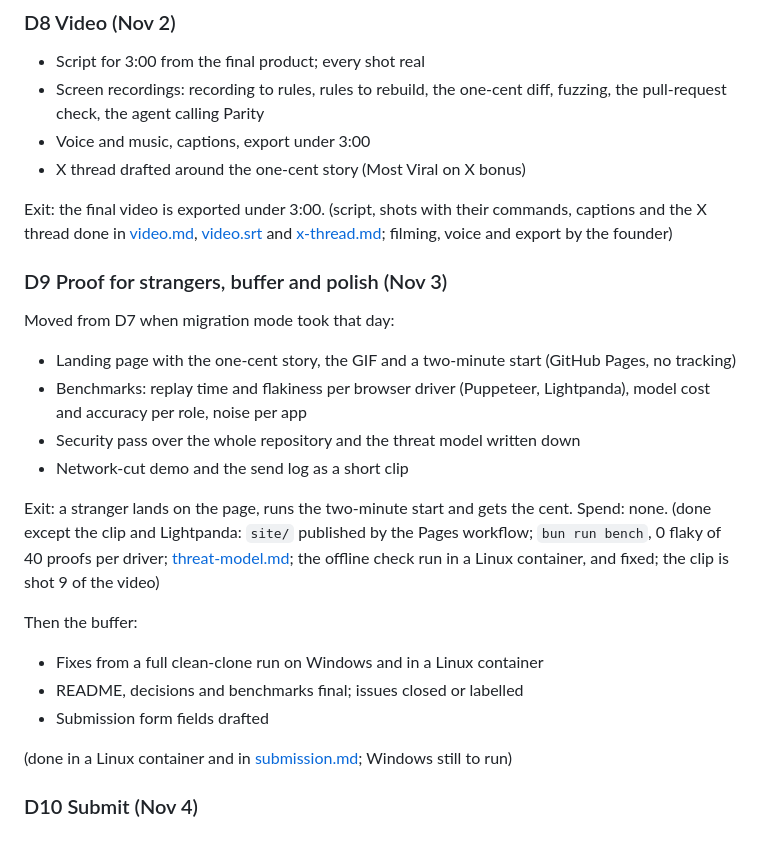
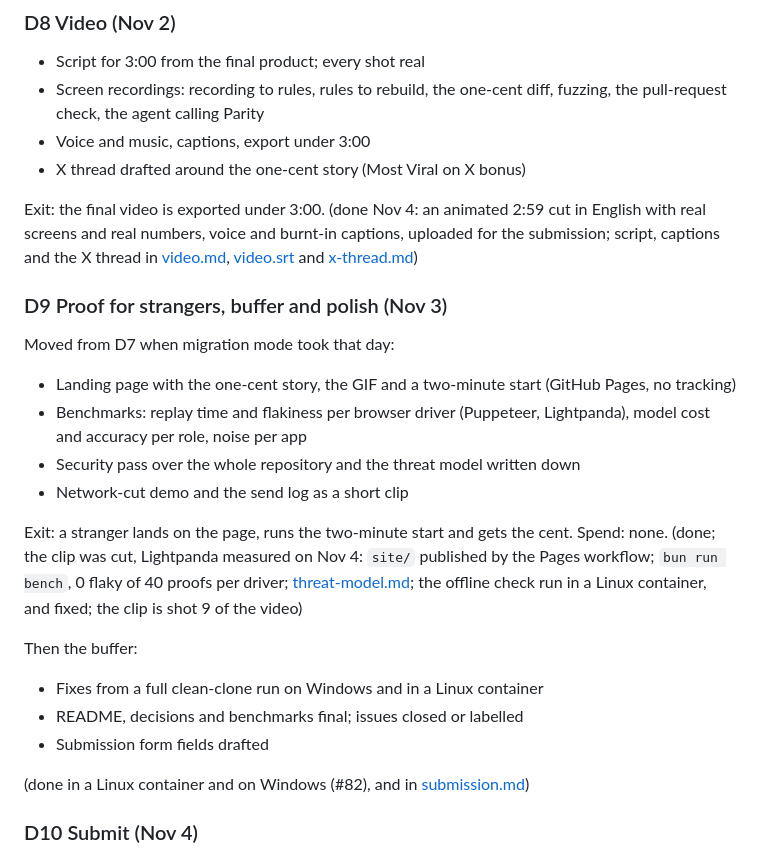
Before and after one commit to GlamgarOnDiscord/parity-agent, a Markdown page: docs/sprints.md, the part around the change. Drawn GitHub-style.

```diff
--- a/docs/sprints.md
+++ b/docs/sprints.md
@@ -80,7 +80,7 @@ Exit: three FrontAccounting screens (customers, items, sales invoice) rebuilt in
 - Voice and music, captions, export under 3:00
 - X thread drafted around the one-cent story (Most Viral on X bonus)
 
-Exit: the final video is exported under 3:00. (script, shots with their commands, captions and the X thread done in [video.md](video.md), [video.srt](video.srt) and [x-thread.md](x-thread.md); filming, voice and export by the founder)
+Exit: the final video is exported under 3:00. (done Nov 4: an animated 2:59 cut in English with real screens and real numbers, voice and burnt-in captions, uploaded for the submission; script, captions and the X thread in [video.md](video.md), [video.srt](video.srt) and [x-thread.md](x-thread.md))
 
 ### D9 Proof for strangers, buffer and polish (Nov 3)
 
@@ -91,7 +91,7 @@ Moved from D7 when migration mode took that day:
 - Security pass over the whole repository and the threat model written down
 - Network-cut demo and the send log as a short clip
 
-Exit: a stranger lands on the page, runs the two-minute start and gets the cent. Spend: none. (done except the clip and Lightpanda: `site/` published by the Pages workflow; `bun run bench`, 0 flaky of 40 proofs per driver; [threat-model.md](threat-model.md); the offline check run in a Linux container, and fixed; the clip is shot 9 of the video)
+Exit: a stranger lands on the page, runs the two-minute start and gets the cent. Spend: none. (done; the clip was cut, Lightpanda measured on Nov 4: `site/` published by the Pages workflow; `bun run bench`, 0 flaky of 40 proofs per driver; [threat-model.md](threat-model.md); the offline check run in a Linux container, and fixed; the clip is shot 9 of the video)
 
 Then the buffer:
 
@@ -99,7 +99,7 @@ Then the buffer:
 - README, decisions and benchmarks final; issues closed or labelled
 - Submission form fields drafted
 
-(done in a Linux container and in [submission.md](submission.md); Windows still to run)
+(done in a Linux container and on Windows (#82), and in [submission.md](submission.md))
 
 ### D10 Submit (Nov 4)
 
```
Also changed, not shown: README.md (+2 -2 lines).
